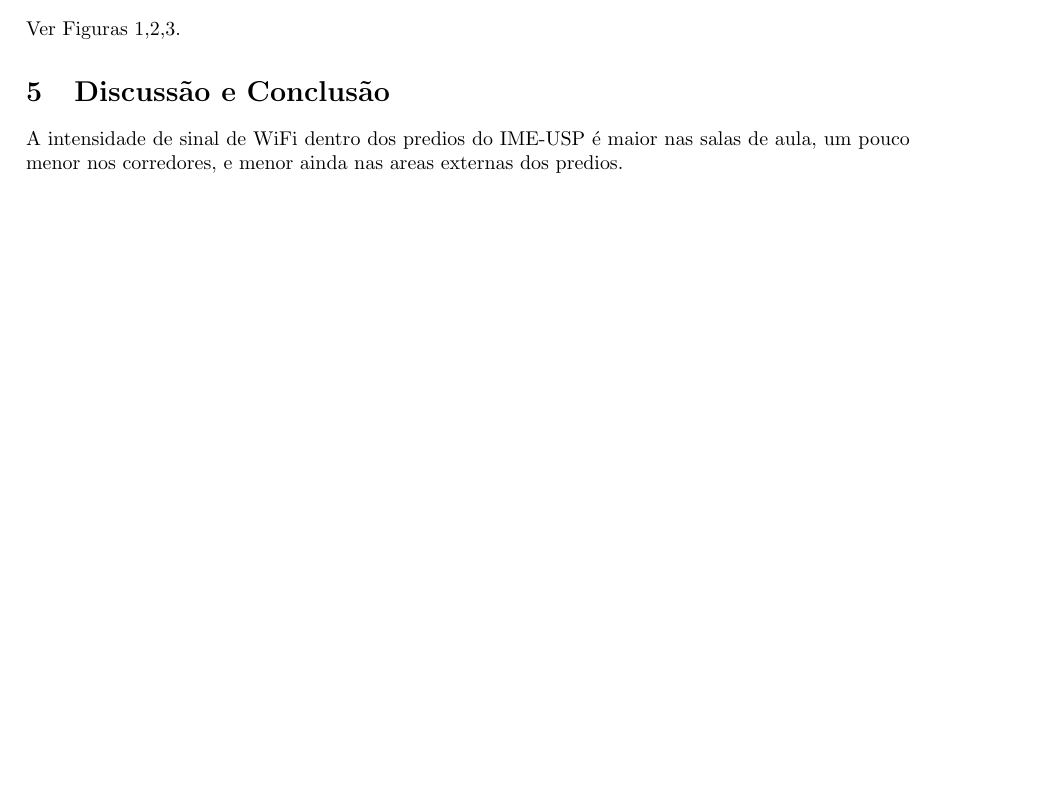
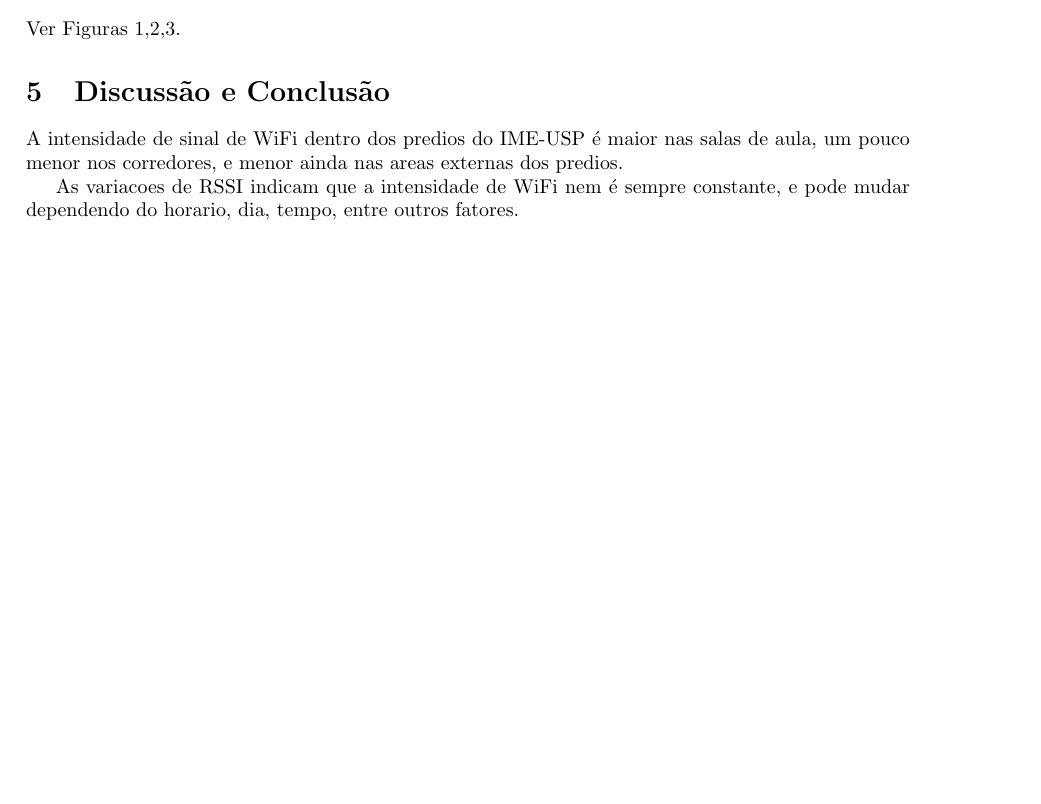
Before and after one commit to ledcso/mac0209-ep3, a LaTeX paper (main.tex): part of page 3 of 6, cut so that both start at the same text, the shorter picture padded with empty space. Compiled offline with pdfLaTeX.

Commit message:
chore: add one more paragraph to the discussion section.

```diff
--- a/main.tex
+++ b/main.tex
@@ -90,4 +90,6 @@ Ver Figuras 1,2,3.
 A intensidade de sinal de WiFi dentro dos predios do IME-USP é maior nas salas de aula, um pouco
 menor nos corredores, e menor ainda nas areas externas dos predios.
 
+As variacoes de RSSI indicam que a intensidade de WiFi nem é sempre constante, e pode mudar
+dependendo do horario, dia, tempo, entre outros fatores.
 \end{document}
```
